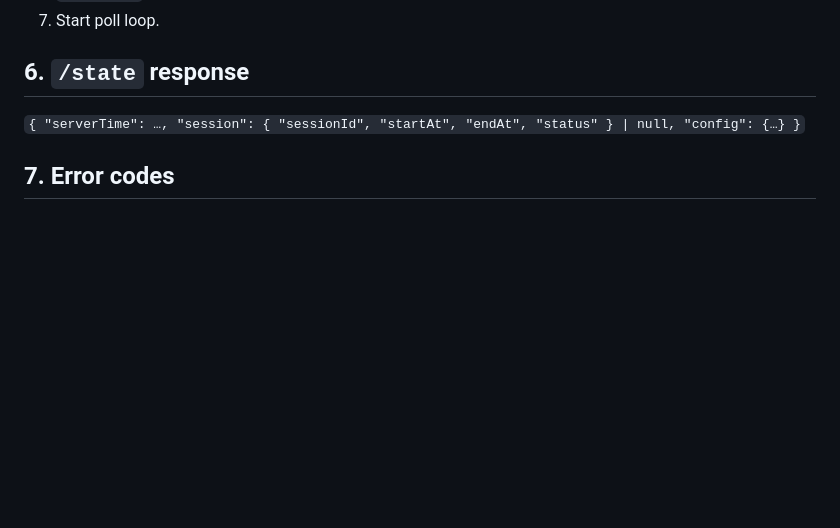
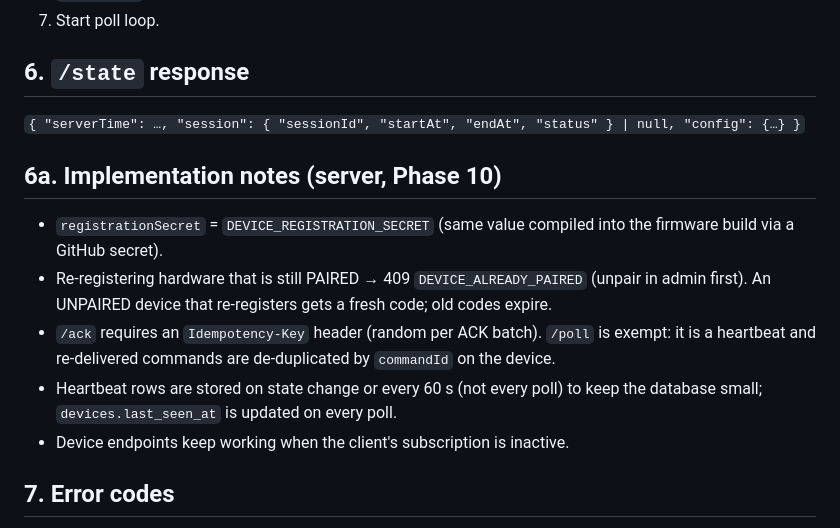
Before and after one commit to unutilmastam/BILYART, a Markdown page: docs/DEVICE_PROTOCOL.md, the part around the change. Rendered like a GitHub page; blank space fills up the shorter version.

```diff
--- a/docs/DEVICE_PROTOCOL.md
+++ b/docs/DEVICE_PROTOCOL.md
@@ -89,6 +89,13 @@ A `SENT` command without ACK is re-delivered on next poll after 6 s, max 3 attem
 ## 6. `/state` response
 `{ "serverTime": …, "session": { "sessionId", "startAt", "endAt", "status" } | null, "config": {…} }`
 
+## 6a. Implementation notes (server, Phase 10)
+- `registrationSecret` = `DEVICE_REGISTRATION_SECRET` (same value compiled into the firmware build via a GitHub secret).
+- Re-registering hardware that is still PAIRED → 409 `DEVICE_ALREADY_PAIRED` (unpair in admin first). An UNPAIRED device that re-registers gets a fresh code; old codes expire.
+- `/ack` requires an `Idempotency-Key` header (random per ACK batch). `/poll` is exempt: it is a heartbeat and re-delivered commands are de-duplicated by `commandId` on the device.
+- Heartbeat rows are stored on state change or every 60 s (not every poll) to keep the database small; `devices.last_seen_at` is updated on every poll.
+- Device endpoints keep working when the client's subscription is inactive.
+
 ## 7. Error codes
 401 `DEVICE_UNAUTHORIZED` / `REPAIR_REQUIRED`, 403 `DEVICE_REVOKED`, 429 rate limited (device backs off), 5xx → retry with backoff, keep local timer.
 
```
Also changed, not shown: docs/PROGRESS.md (+6 -0 lines), docs/ROADMAP.md (+4 -4 lines).
